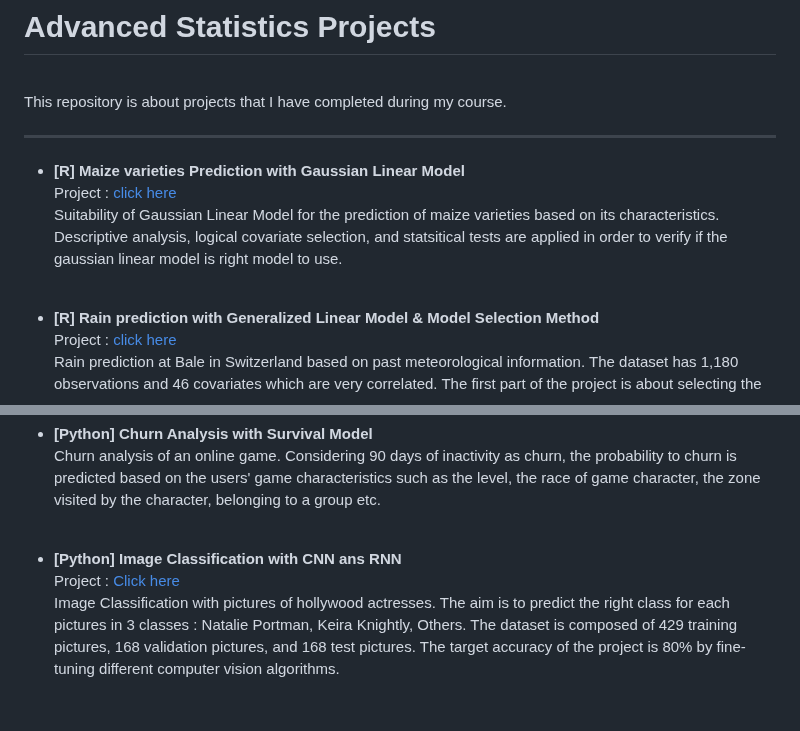
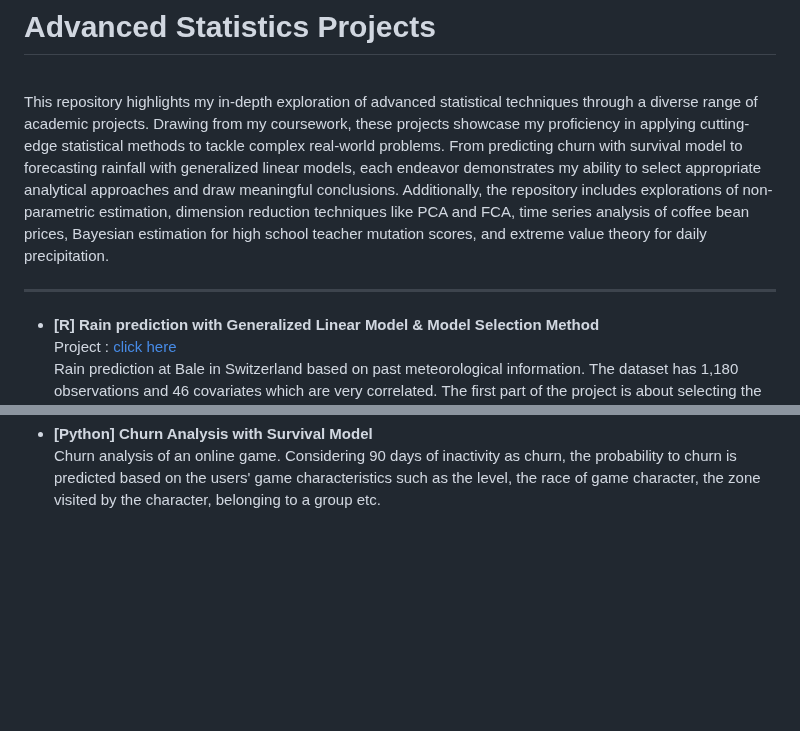
Before and after one commit to haejiyun/Advanced-Statistics, a Markdown page: README.md, 2 parts joined by grey strips. Rendered like a GitHub page; blank space fills up the shorter version.

```diff
--- a/README.md
+++ b/README.md
@@ -1,15 +1,11 @@
 # Advanced Statistics Projects
 
 <br/>
-This repository is about projects that I have completed during my course.
+This repository highlights my in-depth exploration of advanced statistical techniques through a diverse range of academic projects. Drawing from my coursework, these projects showcase my proficiency in applying cutting-edge statistical methods to tackle complex real-world problems. From predicting churn with survival model to forecasting rainfall with generalized linear models, each endeavor demonstrates my ability to select appropriate analytical approaches and draw meaningful conclusions. Additionally, the repository includes explorations of non-parametric estimation, dimension reduction techniques like PCA and FCA, time series analysis of coffee bean prices, Bayesian estimation for high school teacher mutation scores, and extreme value theory for daily precipitation.
 <br/>
 
 ----------
 
-- **[R] Maize varieties Prediction with Gaussian Linear Model**<br/>
-Project : [click here](https://github.com/haejiyun/statistics-big-data/blob/main/Gaussian%20Linear%20Model/modele_lineaire_gaussien_haeji_yun.pdf)<br/>
-Suitability of Gaussian Linear Model for the prediction of maize varieties based on its characteristics. Descriptive analysis, logical covariate selection, and statsitical tests are applied in order to verify if the gaussian linear model is right model to use.
-<br/>
 
 - **[R] Rain prediction with Generalized Linear Model & Model Selection Method**<br/>
 Project : [click here](https://github.com/haejiyun/statistics-big-data/blob/main/Generalized%20Linear%20Model/MLG_haeji_yun.pdf)<br/>
@@ -46,8 +42,3 @@ Extreme values prediction for daily precipitaion at Marseille. An extrapolation
 - **[Python] Churn Analysis with Survival Model**<br/>
 Churn analysis of an online game. Considering 90 days of inactivity as churn, the probability to churn is predicted based on the users' game characteristics such as the level, the race of game character, the zone visited by the character, belonging to a group etc.
 <br/>
-
-- **[Python] Image Classification with CNN ans RNN**<br/>
-Project : [Click here](https://github.com/haejiyun/statistics_big_data_dauphine/blob/main/Deep%20Learning/deep-learning-project.ipynb)<br/>
-Image Classification with pictures of hollywood actresses. The aim is to predict the right class for each pictures in 3 classes : Natalie Portman, Keira Knightly, Others. The dataset is composed of 429 training pictures, 168 validation pictures, and 168 test pictures. The target accuracy of the project is 80% by fine-tuning different computer vision algorithms.
-<br/>
```
